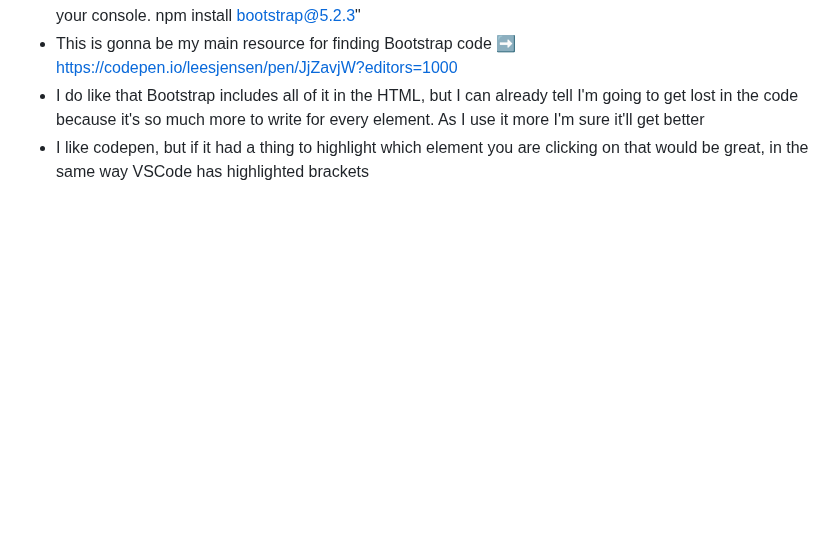
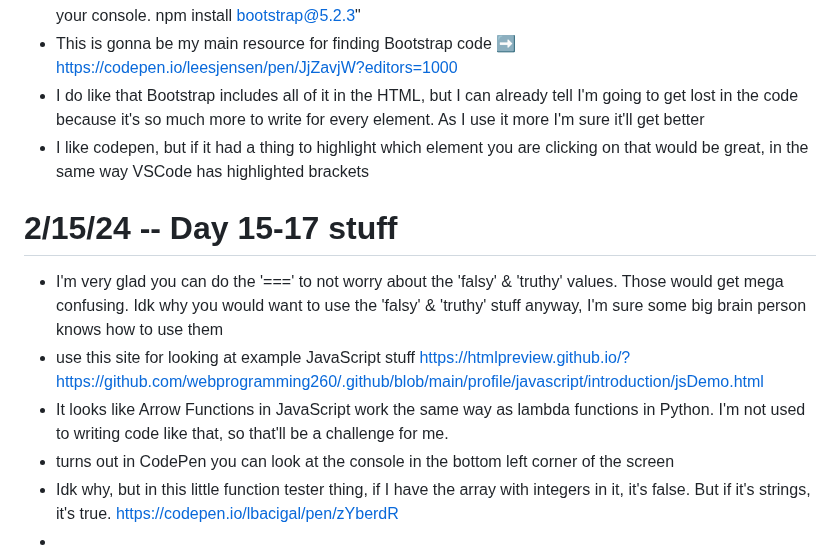
Before and after one commit to lbacigal/startup, a Markdown page: notes.md, the part around the change. GitHub-like rendering; blank space fills up the shorter version.

Commit message:
finished doing days 15-16, saving b4 day 17

```diff
--- a/notes.md
+++ b/notes.md
@@ -81,3 +81,11 @@
 * This is gonna be my main resource for finding Bootstrap code ➡️ https://codepen.io/leesjensen/pen/JjZavjW?editors=1000
 * I do like that Bootstrap includes all of it in the HTML, but I can already tell I'm going to get lost in the code because it's so much more to write for every element. As I use it more I'm sure it'll get better
 * I like codepen, but if it had a thing to highlight which element you are clicking on that would be great, in the same way VSCode has highlighted brackets
+
+# 2/15/24 -- Day 15-17 stuff
+* I'm very glad you can do the '===' to not worry about the 'falsy' & 'truthy' values. Those would get mega confusing. Idk why you would want to use the 'falsy' & 'truthy' stuff anyway, I'm sure some big brain person knows how to use them
+* use this site for looking at example JavaScript stuff https://htmlpreview.github.io/?https://github.com/webprogramming260/.github/blob/main/profile/javascript/introduction/jsDemo.html
+* It looks like Arrow Functions in JavaScript work the same way as lambda functions in Python. I'm not used to writing code like that, so that'll be a challenge for me.
+* turns out in CodePen you can look at the console in the bottom left corner of the screen
+* Idk why, but in this little function tester thing, if I have the array with integers in it, it's false. But if it's strings, it's true. https://codepen.io/lbacigal/pen/zYberdR
+*
```
